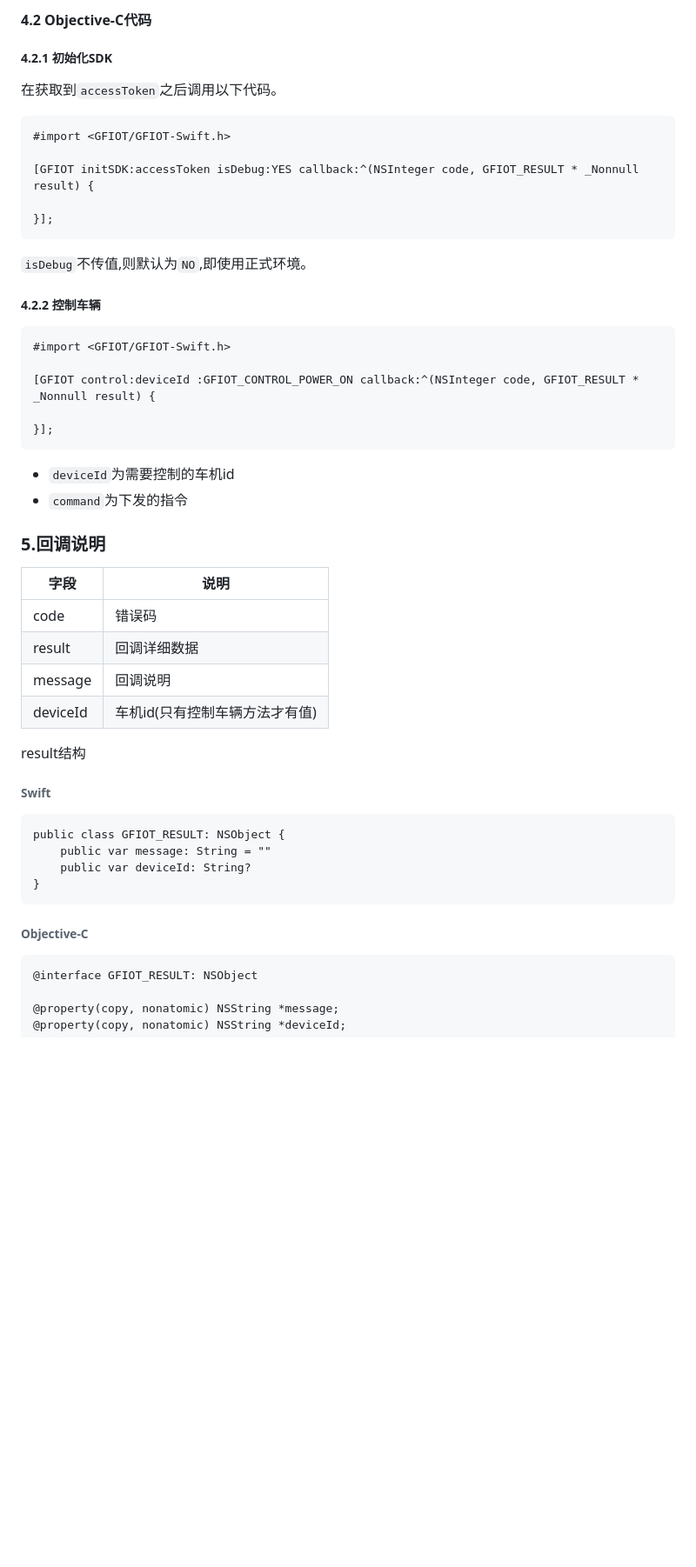
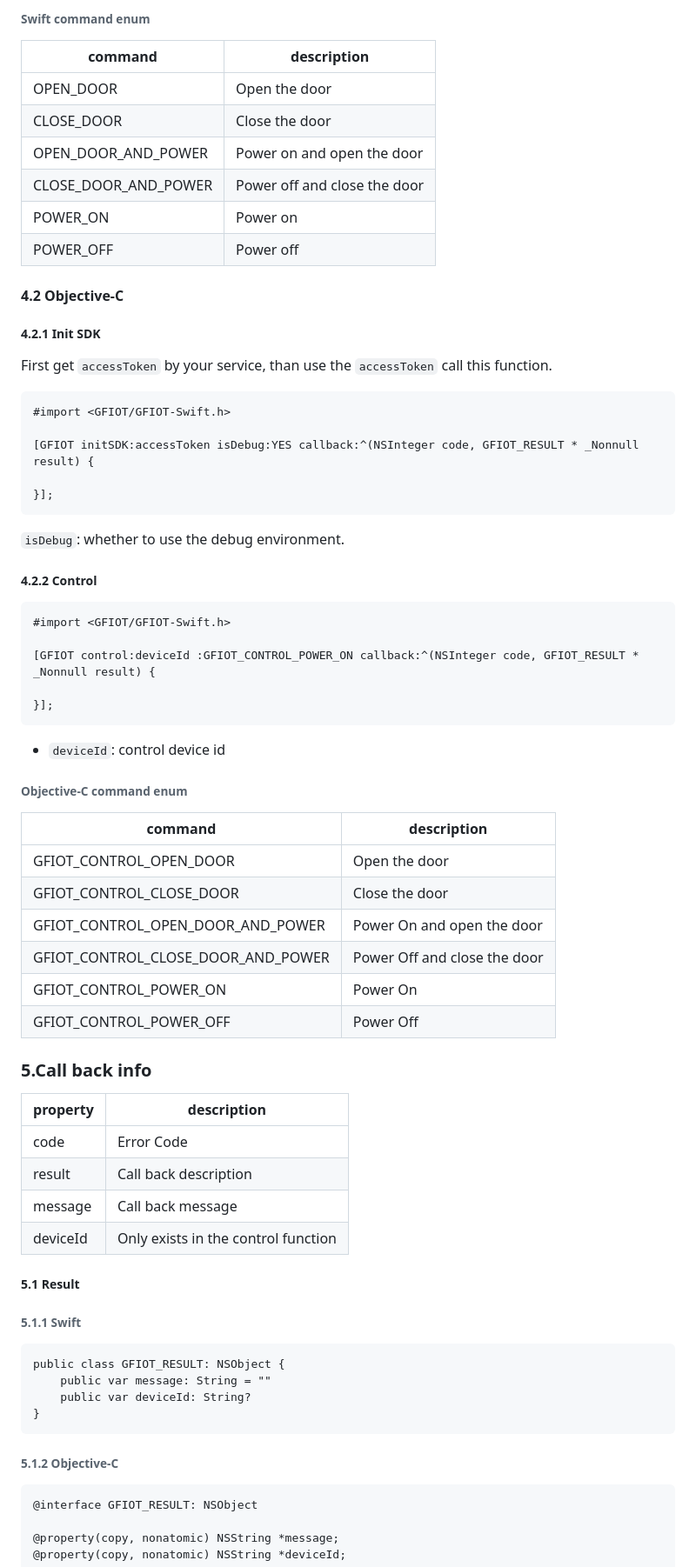
Before and after one commit to GoFun-Tech/GFIOT-iOS, a Markdown page: README.md, the part around the change printed below. Shown: that part at 87% size. Rendered like a GitHub page; blank space fills up the shorter version.

Commit message:
add description

````diff
--- a/README.md
+++ b/README.md
@@ -60,7 +75,18 @@ GFIOT.control(deviceId, command, callback: { code, result in
 
-#### 4.2 Objective-C代码
-##### 4.2.1 初始化SDK
-在获取到`accessToken`之后调用以下代码。
+###### Swift command enum
+|command|description|
+|--|--|
+|OPEN_DOOR|Open the door|
+|CLOSE_DOOR|Close the door|
+|OPEN_DOOR_AND_POWER|Power on and open the door|
+|CLOSE_DOOR_AND_POWER|Power off and close the door|
+|POWER_ON|Power on|
+|POWER_OFF|Power off|
+
+
+#### 4.2 Objective-C
+##### 4.2.1 Init SDK
+First get `accessToken` by your service, than use the `accessToken` call this function.
 ```
 #import <GFIOT/GFIOT-Swift.h>
 
@@ -68,9 +94,9 @@ GFIOT.control(deviceId, command, callback: { code, result in
 
 }];
 ```
-`isDebug`不传值,则默认为`NO`,即使用正式环境。
+`isDebug`: whether to use the debug environment.
 
-##### 4.2.2 控制车辆
+##### 4.2.2 Control
 ```
 #import <GFIOT/GFIOT-Swift.h>
 
@@ -78,27 +104,35 @@ GFIOT.control(deviceId, command, callback: { code, result in
 
 }];
 ```
-* `deviceId`为需要控制的车机id
-* `command`为下发的指令
+* `deviceId`: control device id
+###### Objective-C command enum
+|command|description|
+|--|--|
+|GFIOT_CONTROL_OPEN_DOOR|Open the door|
+|GFIOT_CONTROL_CLOSE_DOOR|Close the door|
+|GFIOT_CONTROL_OPEN_DOOR_AND_POWER|Power On and open the door|
+|GFIOT_CONTROL_CLOSE_DOOR_AND_POWER|Power Off and close the door|
+|GFIOT_CONTROL_POWER_ON|Power On|
+|GFIOT_CONTROL_POWER_OFF|Power Off|
 
 
-### 5.回调说明
-|字段|说明|
+### 5.Call back info
+|property|description|
 |--|--|
-|code|错误码|
-|result|回调详细数据|
-|message|回调说明|
-|deviceId|车机id(只有控制车辆方法才有值)|
+|code|Error Code|
+|result|Call back description|
+|message|Call back message|
+|deviceId|Only exists in the control function|
 
-result结构
-###### Swift
+##### 5.1 Result
+###### 5.1.1 Swift
 ```
 public class GFIOT_RESULT: NSObject {
     public var message: String = ""
     public var deviceId: String?
 }
 ```
-###### Objective-C
+###### 5.1.2 Objective-C
 ```
 @interface GFIOT_RESULT: NSObject
 
````
Also changed, not shown: other parts of README.md (+53 -47 lines), README_CN.md (added, +153 -0 lines).
